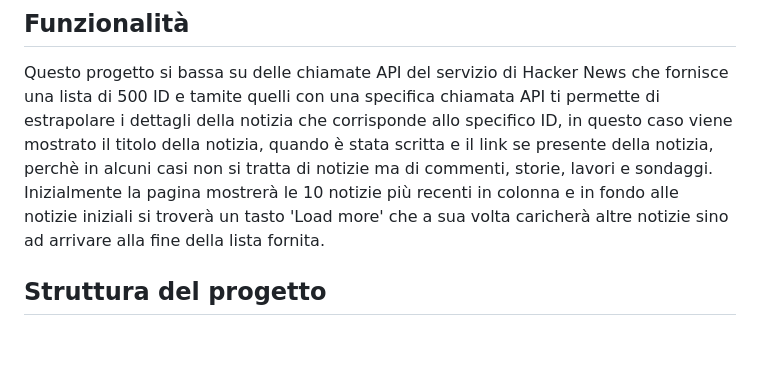
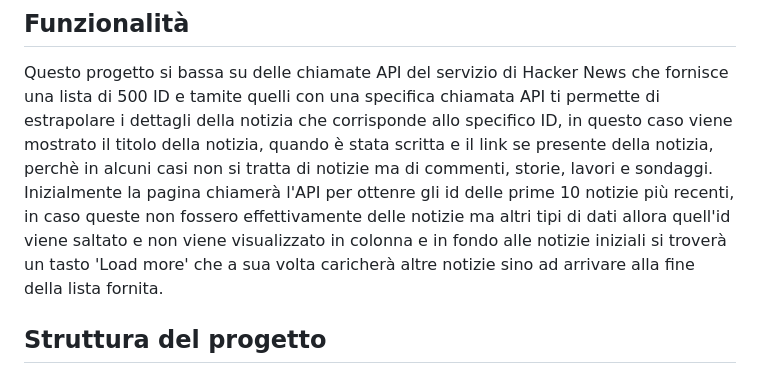
Before and after one commit to dusan39/Rajkovic-Dusan-JavaScript-Advanced, a Markdown page: README.md, the part around the change. GitHub-like rendering; blank space fills up the shorter version.

```diff
--- a/README.md
+++ b/README.md
@@ -32,7 +32,7 @@ Link: https://tech-news-test.netlify.app
 ## Funzionalità
 
 Questo progetto si bassa su delle chiamate API del servizio di Hacker News che fornisce una lista di 500 ID e tamite quelli con una specifica chiamata API ti permette di estrapolare i dettagli della notizia che corrisponde allo specifico ID, in questo caso viene mostrato il titolo della notizia, quando è stata scritta e il link se presente della notizia, perchè in alcuni casi non si tratta di notizie ma di commenti, storie, lavori e sondaggi.
-Inizialmente la pagina mostrerà le 10 notizie più recenti in colonna e in fondo alle notizie iniziali si troverà un tasto 'Load more' che a sua volta caricherà altre notizie sino ad arrivare alla fine della lista fornita.
+Inizialmente la pagina chiamerà l'API per ottenre gli id delle prime 10 notizie più recenti, in caso queste non fossero effettivamente delle notizie ma altri tipi di dati allora quell'id viene saltato e non viene visualizzato in colonna e in fondo alle notizie iniziali si troverà un tasto 'Load more' che a sua volta caricherà altre notizie sino ad arrivare alla fine della lista fornita.
 
 ## Struttura del progetto
 
```
